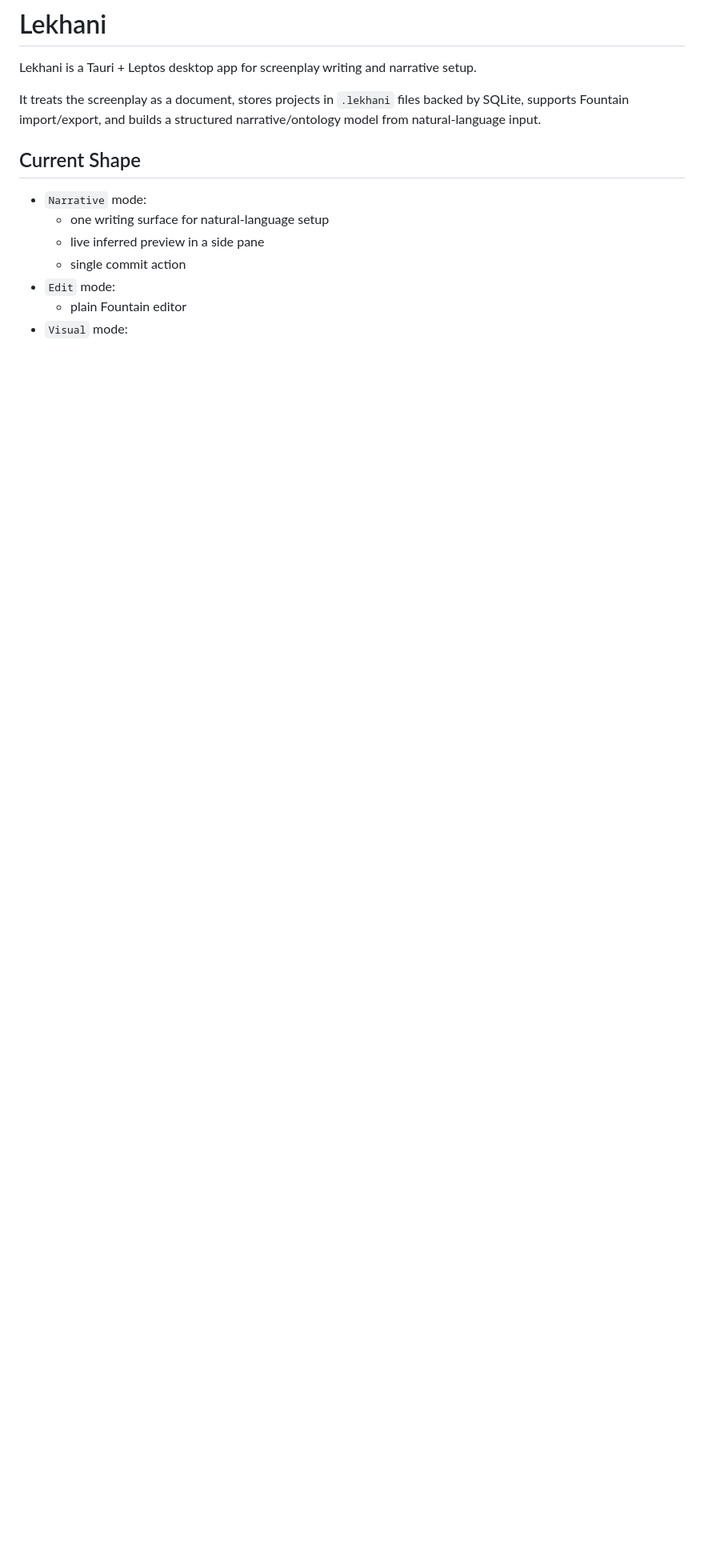
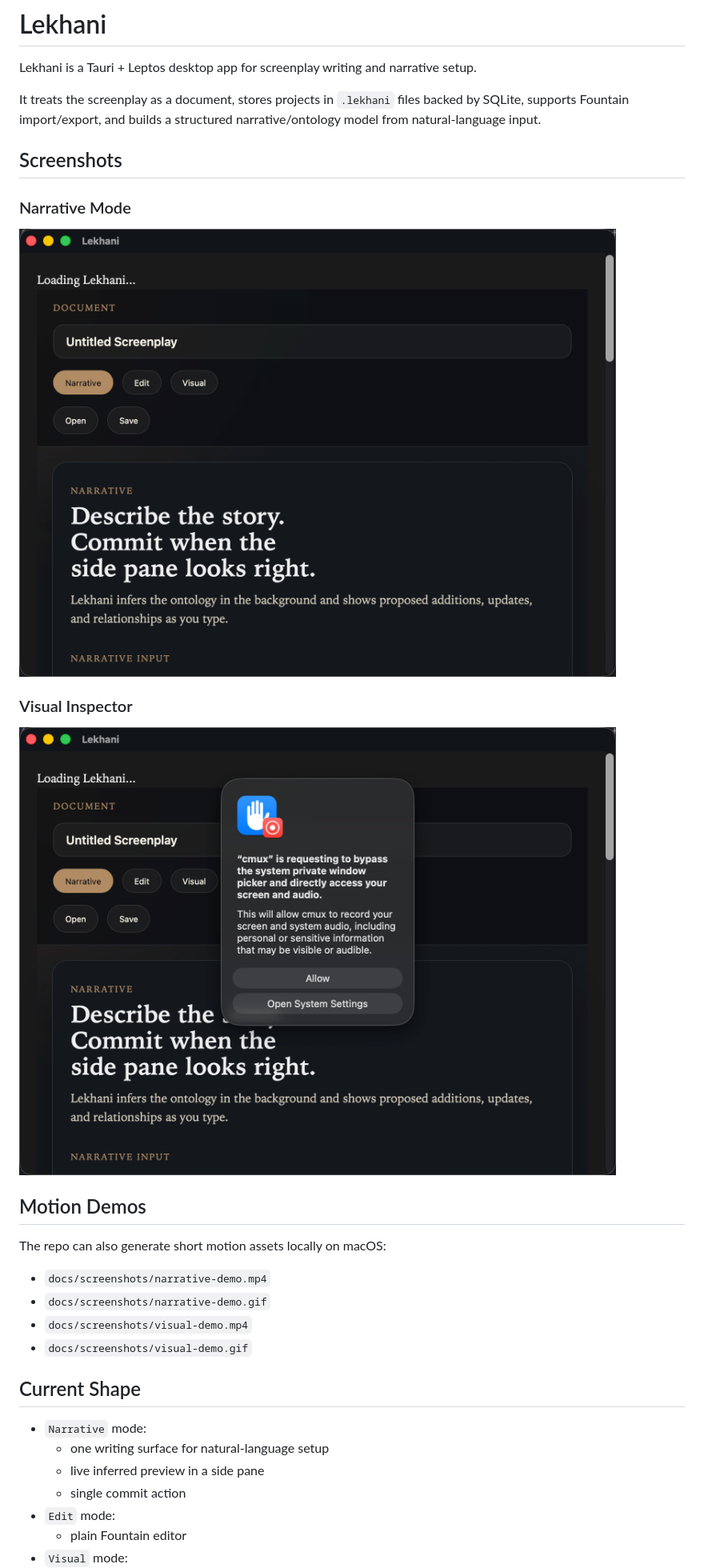
Before and after one commit to sgunadhya/lekhani, a Markdown page: README.md, the part around the change printed below. Shown: that part at 80% size. Drawn GitHub-style; pictures changed too: docs/screenshots/narrative-mode.png (added), docs/screenshots/visual-inspector.png (added); blank space fills up the shorter version.

Commit message:
Add README screenshot automation and assets

```diff
--- a/README.md
+++ b/README.md
@@ -3,6 +3,25 @@
 Lekhani is a Tauri + Leptos desktop app for screenplay writing and narrative setup.
 
 It treats the screenplay as a document, stores projects in `.lekhani` files backed by SQLite, supports Fountain import/export, and builds a structured narrative/ontology model from natural-language input.
+
+## Screenshots
+
+### Narrative Mode
+
+![Narrative mode](docs/screenshots/narrative-mode.png)
+
+### Visual Inspector
+
+![Visual inspector](docs/screenshots/visual-inspector.png)
+
+## Motion Demos
+
+The repo can also generate short motion assets locally on macOS:
+
+- `docs/screenshots/narrative-demo.mp4`
+- `docs/screenshots/narrative-demo.gif`
+- `docs/screenshots/visual-demo.mp4`
+- `docs/screenshots/visual-demo.gif`
 
 ## Current Shape
 
```
Also changed, not shown: other parts of README.md (+27 -0 lines), 3 other files.
